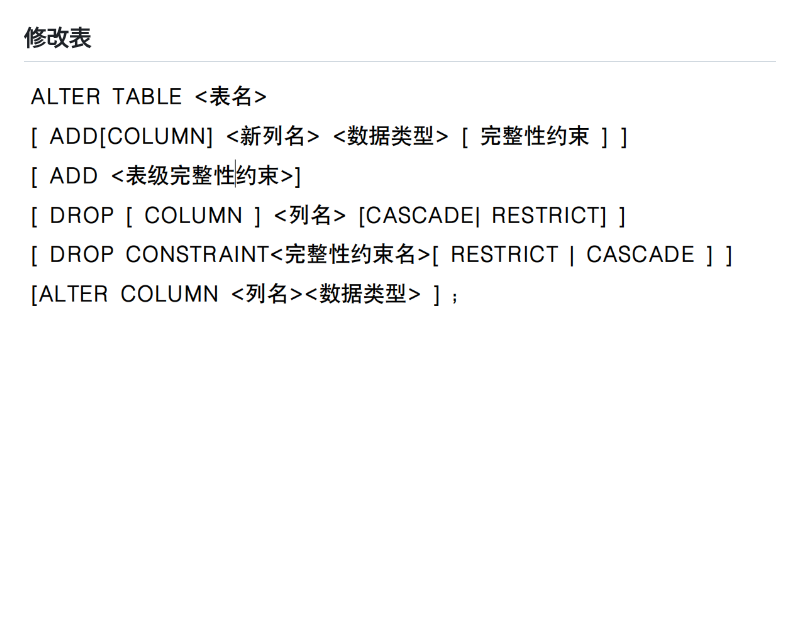
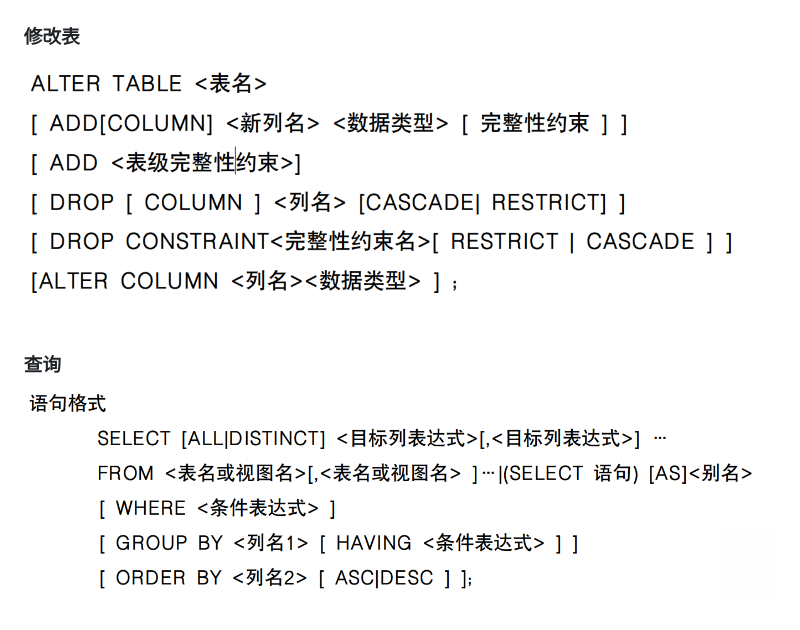
Before and after one commit to fortmin1/fortmin_valut, a Markdown page: 中间件/Oracle.md, the part around the change. Rendered like a GitHub page; pictures changed too: 中间件/assets/Oracle/file-20260421150644037.png (added); blank space fills up the shorter version.

Commit message:
vault backup: 2026-04-21 15:07:50

```diff
--- a/中间件/Oracle.md
+++ b/中间件/Oracle.md
@@ -10,5 +10,7 @@
 ## DML
 ### 创建表
 ![](assets/Oracle/file-20260421150434125.png)
-## 修改表
+### 修改表
 ![](assets/Oracle/file-20260421150502846.png)
+### 查询
+![](assets/Oracle/file-20260421150644037.png)
```
